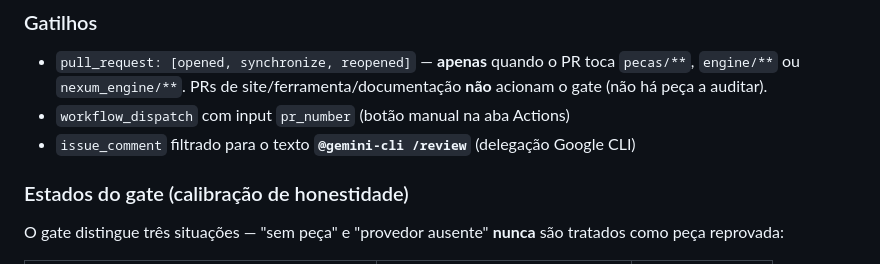
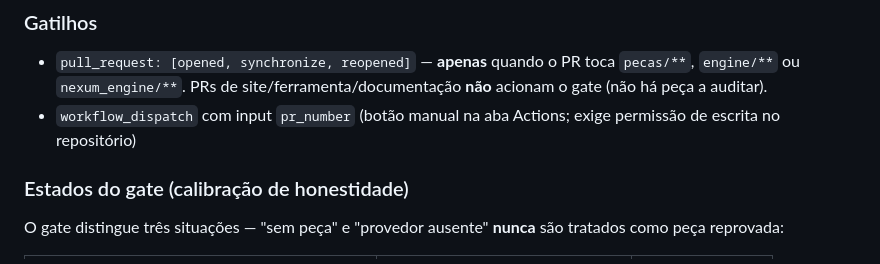
Before and after one commit to martbarreto-sudo/supreme-drafter, a Markdown page: docs/peer-review-workflow.md, the part around the change. GitHub-like rendering.

```diff
--- a/docs/peer-review-workflow.md
+++ b/docs/peer-review-workflow.md
@@ -26,8 +26,8 @@ fica refém de um único provedor.
 - `pull_request: [opened, synchronize, reopened]` — **apenas** quando o PR toca
   `pecas/**`, `engine/**` ou `nexum_engine/**`. PRs de site/ferramenta/documentação
   **não** acionam o gate (não há peça a auditar).
-- `workflow_dispatch` com input `pr_number` (botão manual na aba Actions)
-- `issue_comment` filtrado para o texto **`@gemini-cli /review`** (delegação Google CLI)
+- `workflow_dispatch` com input `pr_number` (botão manual na aba Actions; exige
+  permissão de escrita no repositório)
 
 ### Estados do gate (calibração de honestidade)
 O gate distingue três situações — "sem peça" e "provedor ausente" **nunca** são
```
Also changed, not shown: docs/MANUAL-NEXUM.md (+3 -2 lines).
